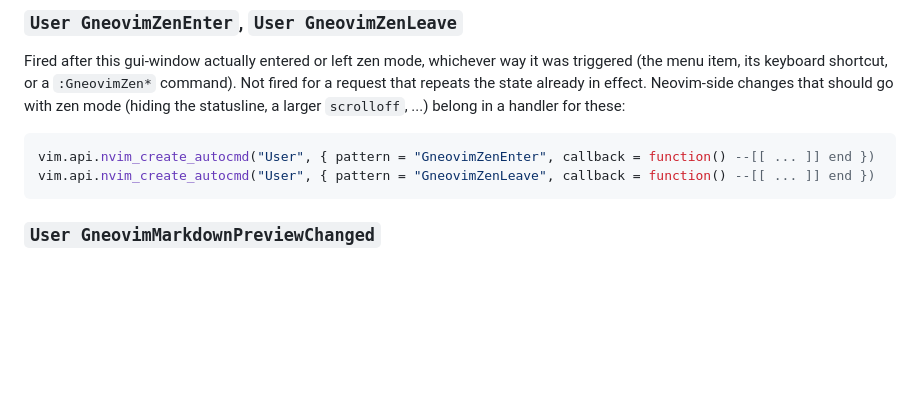
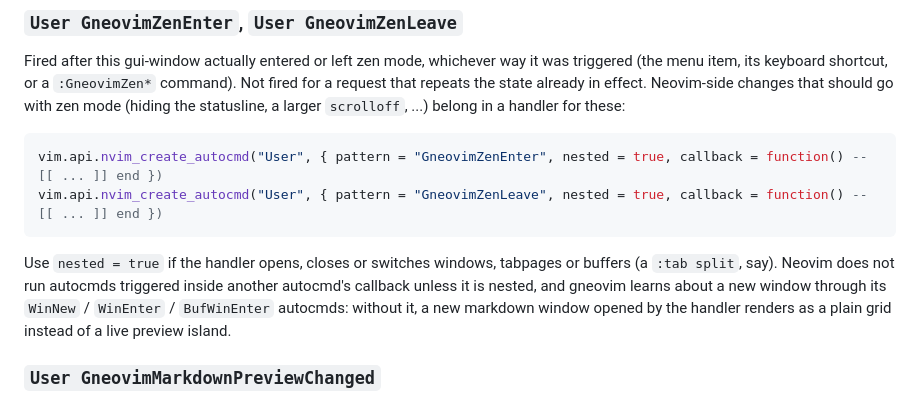
Before and after one commit to xell/gneovim, a Markdown page: docs/neovim-api-surface.md, the part around the change. Rendered like a GitHub page; blank space fills up the shorter version.

Commit message:
Note that zen event handlers changing windows need nested = true
Neovim skips autocmds triggered inside another autocmd's callback unless
it is nested, and gneovim learns about a new window only through its
WinNew / WinEnter / BufWinEnter autocmds. A User GneovimZenEnter handler
that did :tab split (Leo's writeroom) therefore left the new markdown
window rendering as a plain grid until :e % refired them. Confirmed with
a temporary diagnostic in the live app and headless; the example now
passes nested = true.

Co-Authored-By: Claude Opus 5.5 <noreply@anthropic.com>

````diff
--- a/docs/neovim-api-surface.md
+++ b/docs/neovim-api-surface.md
@@ -47,9 +47,11 @@ The same as View > Zen Mode (see `configuration.md`): hides or restores this gui
 Fired after this gui-window actually entered or left zen mode, whichever way it was triggered (the menu item, its keyboard shortcut, or a `:GneovimZen*` command). Not fired for a request that repeats the state already in effect. Neovim-side changes that should go with zen mode (hiding the statusline, a larger `scrolloff`, ...) belong in a handler for these:
 
 ```lua
-vim.api.nvim_create_autocmd("User", { pattern = "GneovimZenEnter", callback = function() --[[ ... ]] end })
-vim.api.nvim_create_autocmd("User", { pattern = "GneovimZenLeave", callback = function() --[[ ... ]] end })
+vim.api.nvim_create_autocmd("User", { pattern = "GneovimZenEnter", nested = true, callback = function() --[[ ... ]] end })
+vim.api.nvim_create_autocmd("User", { pattern = "GneovimZenLeave", nested = true, callback = function() --[[ ... ]] end })
 ```
+
+Use `nested = true` if the handler opens, closes or switches windows, tabpages or buffers (a `:tab split`, say). Neovim does not run autocmds triggered inside another autocmd's callback unless it is nested, and gneovim learns about a new window through its `WinNew` / `WinEnter` / `BufWinEnter` autocmds: without it, a new markdown window opened by the handler renders as a plain grid instead of a live preview island.
 
 ### `User GneovimMarkdownPreviewChanged`
 
````
